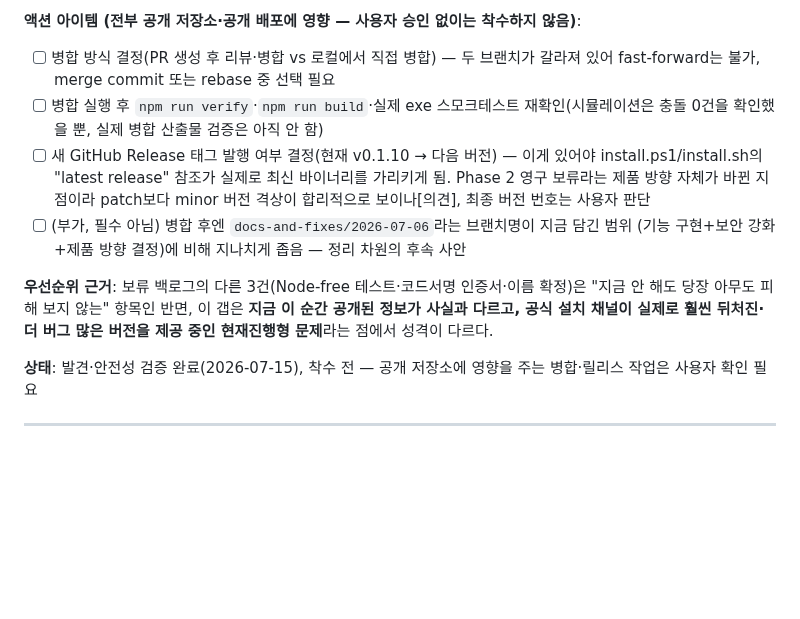
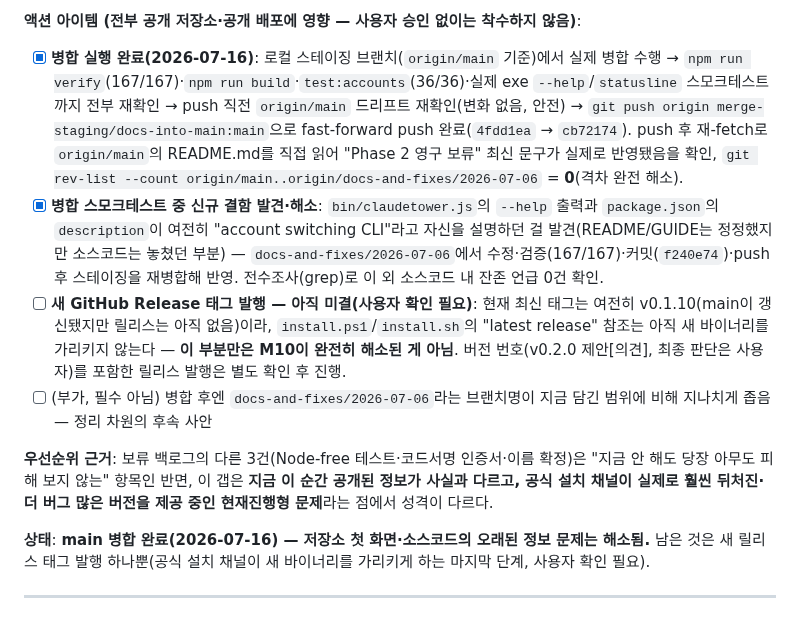
Before and after one commit to sodam-ai/ClaudeTower, a Markdown page: CHECKPOINT.md, the part around the change. Rendered like a GitHub page; blank space fills up the shorter version.

Commit message:
docs: CHECKPOINT.md M10 병합 완료 반영 — main push 실증 기록
M10에서 발견한 main 정체 문제를 실제로 해소한 뒤 결과를 문서에 기록.
로컬 스테이징 브랜치에서 실제 병합(시뮬레이션 아님) 후 재검증
(verify 167/167, build, test:accounts 36/36, exe 스모크테스트)까지
전부 통과한 걸 확인하고 origin/main으로 fast-forward push 완료
(4fdd1ea → cb72174). push 후 재-fetch로 origin/main의 README.md를
직접 읽어 최신 문구 반영을 재확인, main과 작업 브랜치 격차 0 확인.

병합 스모크테스트 중 새로 발견한 CLI --help/package.json의
"account switching" 잔존 문구는 이미 별도 커밋(f240e74)으로
해소한 뒤 재병합해 반영됨.

남은 건 새 릴리스 태그 발행 하나뿐 — 버전 번호는 사용자 확인 필요라
이번엔 진행하지 않음(체크박스 미완료로 정직하게 남김).

npm run verify 167/167 통과(문서 전용 변경, 회귀 없음).

Co-Authored-By: Claude <noreply@anthropic.com>

```diff
--- a/CHECKPOINT.md
+++ b/CHECKPOINT.md
@@ -224,24 +224,34 @@
 같은 것으로 오인하기 쉬운 지점이었다는 뜻이다.
 
 **액션 아이템 (전부 공개 저장소·공개 배포에 영향 — 사용자 승인 없이는 착수하지 않음)**:
-- [ ] 병합 방식 결정(PR 생성 후 리뷰·병합 vs 로컬에서 직접 병합) — 두 브랜치가 갈라져 있어
-  fast-forward는 불가, merge commit 또는 rebase 중 선택 필요
-- [ ] 병합 실행 후 `npm run verify`·`npm run build`·실제 exe 스모크테스트 재확인(시뮬레이션은
-  충돌 0건을 확인했을 뿐, 실제 병합 산출물 검증은 아직 안 함)
-- [ ] 새 GitHub Release 태그 발행 여부 결정(현재 v0.1.10 → 다음 버전) — 이게 있어야
-  install.ps1/install.sh의 "latest release" 참조가 실제로 최신 바이너리를 가리키게 됨. Phase 2
-  영구 보류라는 제품 방향 자체가 바뀐 지점이라 patch보다 minor 버전 격상이 합리적으로
-  보이나[의견], 최종 버전 번호는 사용자 판단
-- [ ] (부가, 필수 아님) 병합 후엔 `docs-and-fixes/2026-07-06`라는 브랜치명이 지금 담긴 범위
-  (기능 구현+보안 강화+제품 방향 결정)에 비해 지나치게 좁음 — 정리 차원의 후속 사안
+- [x] **병합 실행 완료(2026-07-16)**: 로컬 스테이징 브랜치(`origin/main` 기준)에서 실제 병합
+  수행 → `npm run verify`(167/167)·`npm run build`·`test:accounts`(36/36)·실제 exe
+  `--help`/`statusline` 스모크테스트까지 전부 재확인 → push 직전 `origin/main` 드리프트
+  재확인(변화 없음, 안전) → `git push origin merge-staging/docs-into-main:main`으로
+  fast-forward push 완료(`4fdd1ea` → `cb72174`). push 후 재-fetch로 `origin/main`의
+  README.md를 직접 읽어 "Phase 2 영구 보류" 최신 문구가 실제로 반영됐음을 확인,
+  `git rev-list --count origin/main..origin/docs-and-fixes/2026-07-06` = **0**(격차 완전 해소).
+- [x] **병합 스모크테스트 중 신규 결함 발견·해소**: `bin/claudetower.js`의 `--help` 출력과
+  `package.json`의 `description`이 여전히 "account switching CLI"라고 자신을 설명하던 걸
+  발견(README/GUIDE는 정정했지만 소스코드는 놓쳤던 부분) — `docs-and-fixes/2026-07-06`에서
+  수정·검증(167/167)·커밋(`f240e74`)·push 후 스테이징을 재병합해 반영. 전수조사(grep)로
+  이 외 소스코드 내 잔존 언급 0건 확인.
+- [ ] **새 GitHub Release 태그 발행 — 아직 미결(사용자 확인 필요)**: 현재 최신 태그는 여전히
+  v0.1.10(main이 갱신됐지만 릴리스는 아직 없음)이라, `install.ps1`/`install.sh`의 "latest
+  release" 참조는 아직 새 바이너리를 가리키지 않는다 — **이 부분만은 M10이 완전히 해소된
+  게 아님**. 버전 번호(v0.2.0 제안[의견], 최종 판단은 사용자)를 포함한 릴리스 발행은 별도
+  확인 후 진행.
+- [ ] (부가, 필수 아님) 병합 후엔 `docs-and-fixes/2026-07-06`라는 브랜치명이 지금 담긴 범위에
+  비해 지나치게 좁음 — 정리 차원의 후속 사안
 
 **우선순위 근거**: 보류 백로그의 다른 3건(Node-free 테스트·코드서명 인증서·이름 확정)은
 "지금 안 해도 당장 아무도 피해 보지 않는" 항목인 반면, 이 갭은 **지금 이 순간 공개된 정보가
 사실과 다르고, 공식 설치 채널이 실제로 훨씬 뒤처진·더 버그 많은 버전을 제공 중인
 현재진행형 문제**라는 점에서 성격이 다르다.
 
-**상태**: 발견·안전성 검증 완료(2026-07-15), 착수 전 — 공개 저장소에 영향을 주는 병합·릴리스
-작업은 사용자 확인 필요
+**상태**: **main 병합 완료(2026-07-16) — 저장소 첫 화면·소스코드의 오래된 정보 문제는 해소됨.**
+남은 것은 새 릴리스 태그 발행 하나뿐(공식 설치 채널이 새 바이너리를 가리키게 하는 마지막 단계,
+사용자 확인 필요).
 
 ---
 
```
